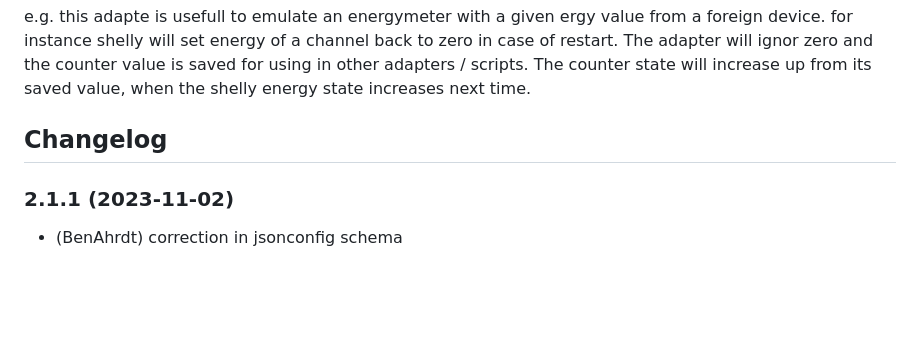
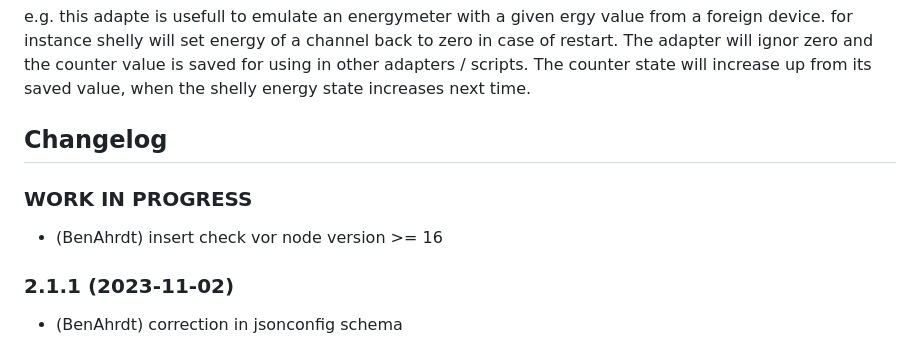
Before and after one commit to BenAhrdt/ioBroker.bidirectional-counter, a Markdown page: README.md, the part around the change. Rendered like a GitHub page; blank space fills up the shorter version.

Commit message:
insert node check

```diff
--- a/README.md
+++ b/README.md
@@ -29,6 +29,9 @@ The counter state will increase up from its saved value, when the shelly energy
 	Placeholder for the next version (at the beginning of the line):
 	### **WORK IN PROGRESS**
 -->
+### **WORK IN PROGRESS**
+* (BenAhrdt) insert check vor node version >= 16
+
 ### 2.1.1 (2023-11-02)
 * (BenAhrdt) correction in jsonconfig schema
 
```
